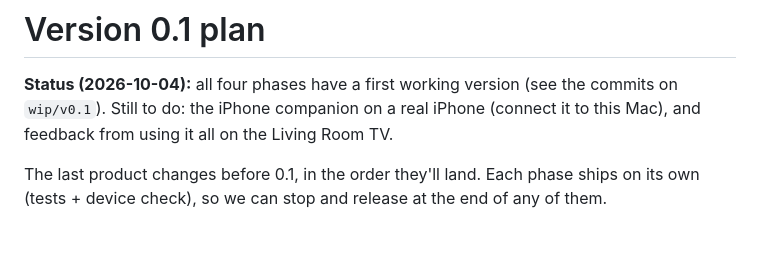
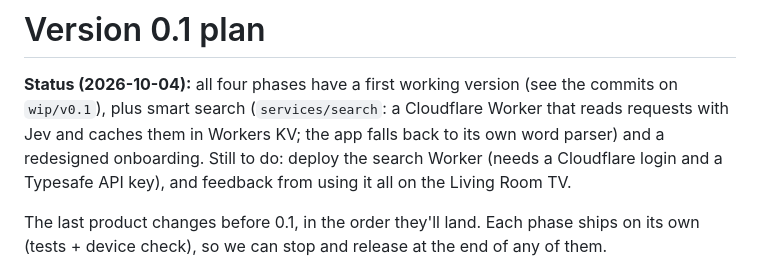
Before and after one commit to kristianfreeman/bumper, a Markdown page: docs/plan-0.1.md, the part around the change. Rendered like a GitHub page; blank space fills up the shorter version.

Commit message:
Plan: status for smart search and onboarding
Co-Authored-By: Claude Opus 5.5 <noreply@anthropic.com>

```diff
--- a/docs/plan-0.1.md
+++ b/docs/plan-0.1.md
@@ -1,8 +1,10 @@
 # Version 0.1 plan
 
 **Status (2026-10-04):** all four phases have a first working version (see the commits on
-`wip/v0.1`). Still to do: the iPhone companion on a real iPhone (connect it to this Mac), and
-feedback from using it all on the Living Room TV.
+`wip/v0.1`), plus smart search (`services/search`: a Cloudflare Worker that reads requests
+with Jev and caches them in Workers KV; the app falls back to its own word parser) and a
+redesigned onboarding. Still to do: deploy the search Worker (needs a Cloudflare login and a
+Typesafe API key), and feedback from using it all on the Living Room TV.
 
 The last product changes before 0.1, in the order they'll land. Each phase ships on its own
 (tests + device check), so we can stop and release at the end of any of them.
```
